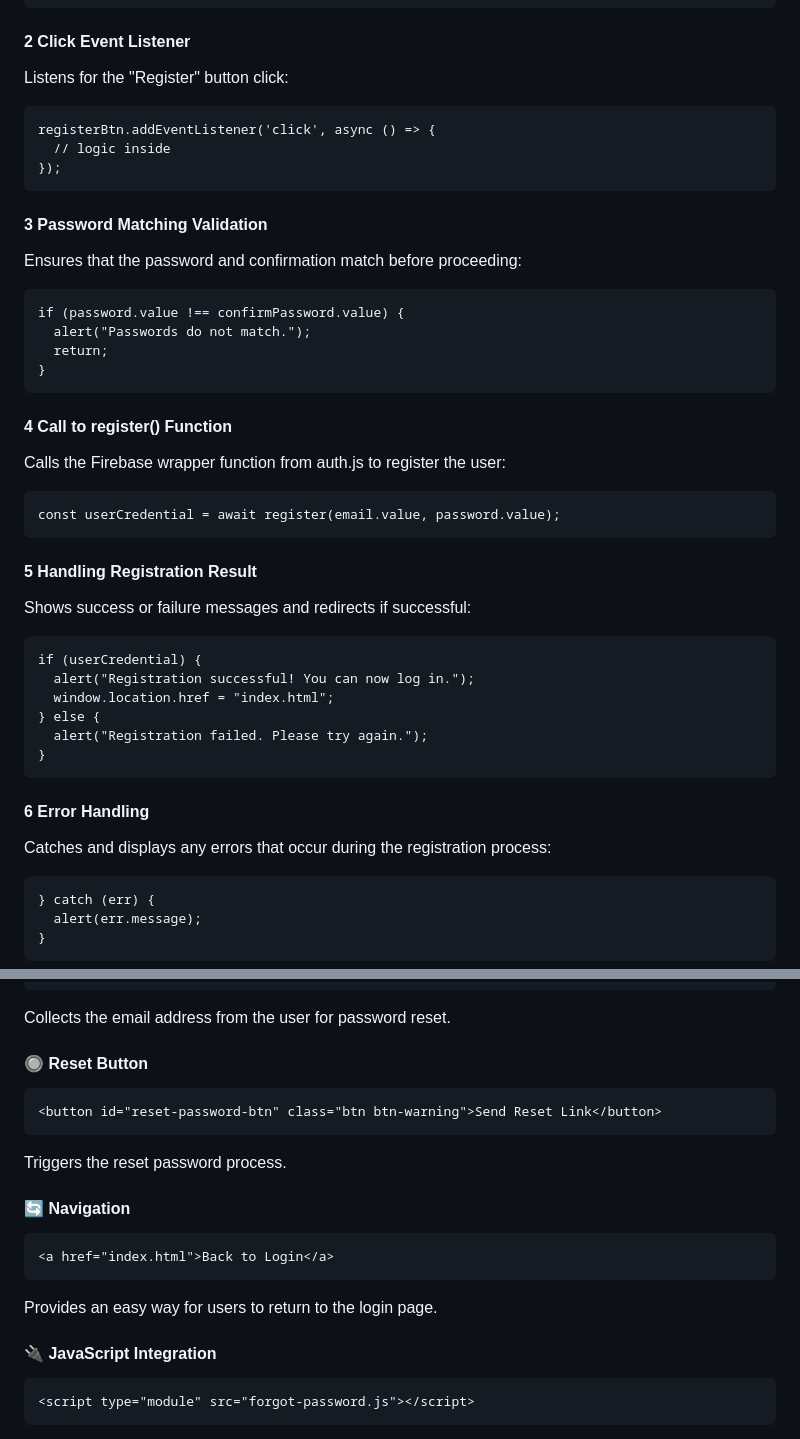
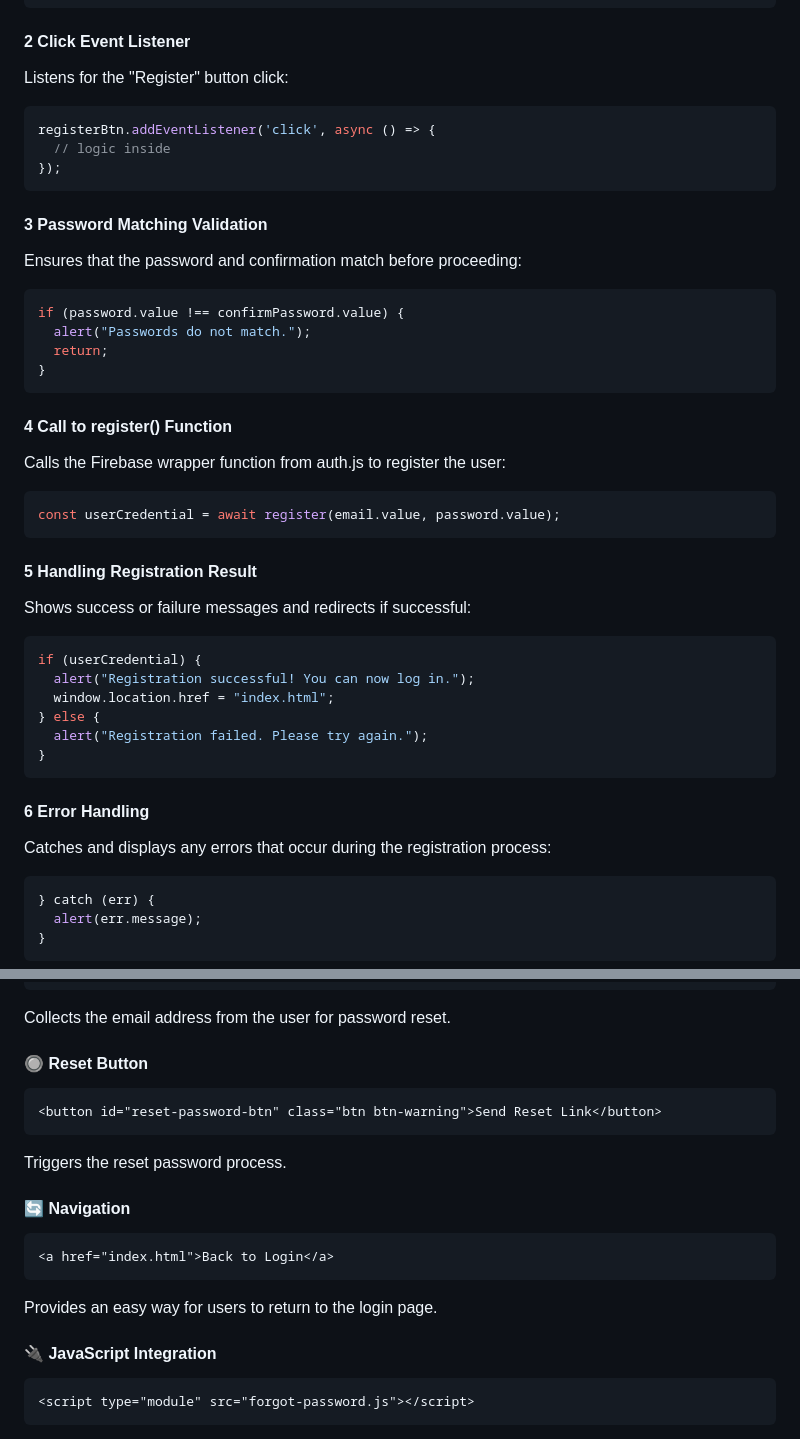
Before and after one commit to muxammadjon77/login-system-team, a Markdown page: README.md, 2 parts joined by grey strips. GitHub-like rendering.

````diff
--- a/README.md
+++ b/README.md
@@ -210,14 +210,14 @@ const registerBtn = document.getElementById('register-btn');
 ```
 #### 2 **Click Event Listener**
 Listens for the "Register" button click:
-```
+```js
 registerBtn.addEventListener('click', async () => {
   // logic inside
 });
 ```
 #### 3 **Password Matching Validation**
 Ensures that the password and confirmation match before proceeding:
-```
+```js
 if (password.value !== confirmPassword.value) {
   alert("Passwords do not match.");
   return;
@@ -226,13 +226,13 @@ if (password.value !== confirmPassword.value) {
 
 #### 4 **Call to register() Function**
 Calls the Firebase wrapper function from auth.js to register the user:
-```
+```js
 const userCredential = await register(email.value, password.value);
 ```
 
 #### 5 **Handling Registration Result**
 Shows success or failure messages and redirects if successful:
-```
+```js
 if (userCredential) {
   alert("Registration successful! You can now log in.");
   window.location.href = "index.html";
@@ -243,7 +243,7 @@ if (userCredential) {
 
 #### 6 **Error Handling**
 Catches and displays any errors that occur during the registration process:
-```
+```js
 } catch (err) {
   alert(err.message);
 }
@@ -273,19 +273,19 @@ Uses Bootstrap 5 for a clean, responsive design that works well across devices.
 Collects the email address from the user for password reset.
 
 #### 🔘 Reset Button
-```
+```html
 <button id="reset-password-btn" class="btn btn-warning">Send Reset Link</button>
 ```
 Triggers the reset password process.
 
 #### 🔄 Navigation
-```
+```html
 <a href="index.html">Back to Login</a>
 ```
 Provides an easy way for users to return to the login page.
 
 #### 🔌 JavaScript Integration
-```
+```html
 <script type="module" src="forgot-password.js"></script>
 ```
 Connects this page to the backend logic in forgot-password.js, which handles sending the reset email via Firebase.
````
